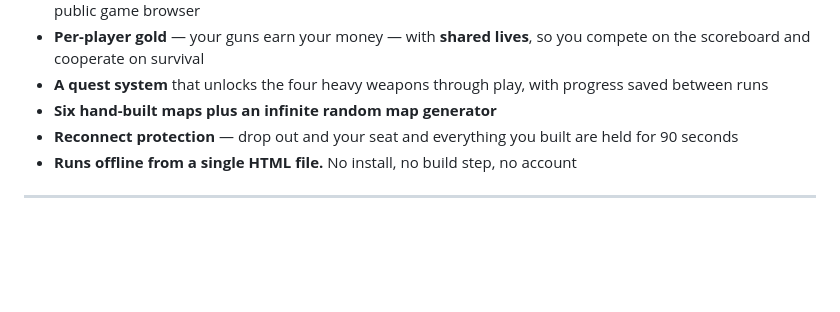
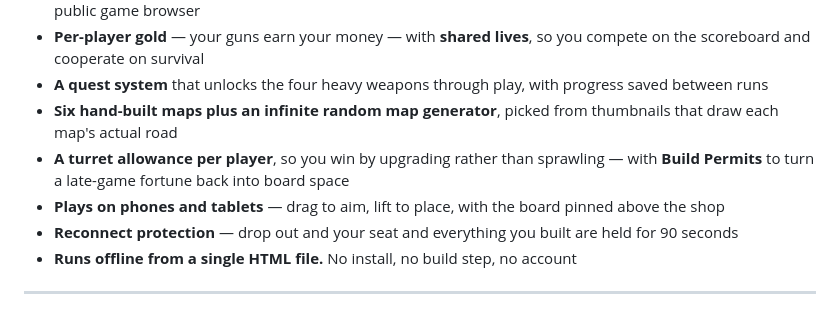
Before and after one commit to ivaanghosh67/ivaangames, a Markdown page: README.md, the part around one of its changes. Rendered like a GitHub page; blank space fills up the shorter version.

```diff
--- a/README.md
+++ b/README.md
@@ -51,7 +51,12 @@ open it. The whole single-player game is in that one file.
   compete on the scoreboard and cooperate on survival
 - **A quest system** that unlocks the four heavy weapons through play, with
   progress saved between runs
-- **Six hand-built maps plus an infinite random map generator**
+- **Six hand-built maps plus an infinite random map generator**, picked from
+  thumbnails that draw each map's actual road
+- **A turret allowance per player**, so you win by upgrading rather than sprawling
+  — with **Build Permits** to turn a late-game fortune back into board space
+- **Plays on phones and tablets** — drag to aim, lift to place, with the board
+  pinned above the shop
 - **Reconnect protection** — drop out and your seat and everything you built are
   held for 90 seconds
 - **Runs offline from a single HTML file.** No install, no build step, no account
```
Also changed, not shown: other parts of README.md (+46 -12 lines), GUIDE.md (+18 -10 lines), docs/media/mobile.png (added), 3 other files.
